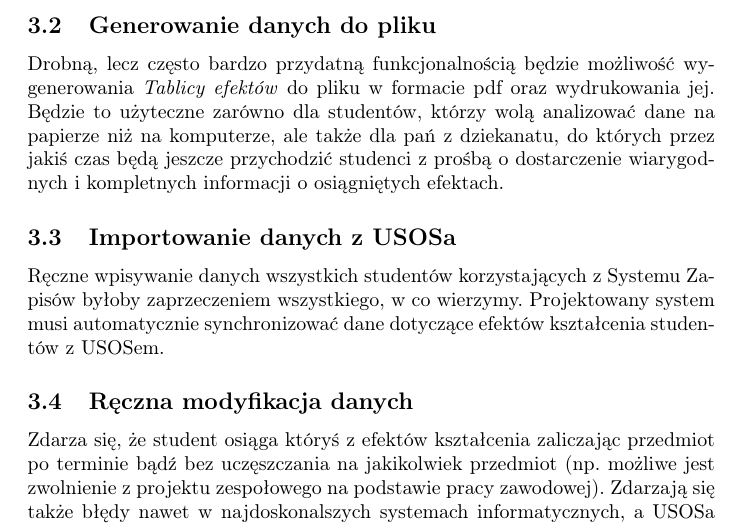
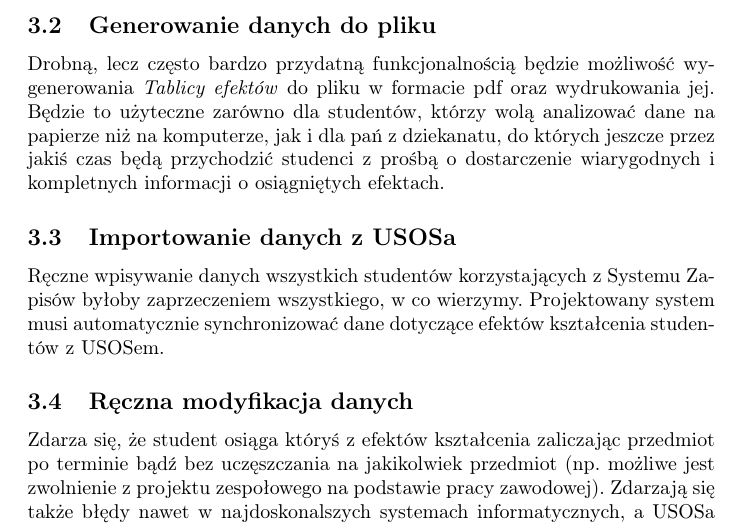
Before and after one commit to Pi1eM/io_specyfikacja, a LaTeX document (specification.tex): part of page 4 of 4, cut so that both start at the same text. Compiled offline with pdfLaTeX.

Commit message:
Change some words

```diff
--- a/specification.tex
+++ b/specification.tex
@@ -81,7 +81,7 @@ Jest to kluczowa funkcja projektowanego systemu. Po zleceniu systemowi wyświetl
 
 \subsection{Generowanie danych do pliku}
 Drobną, lecz często bardzo przydatną funkcjonalnością będzie możliwość wygenerowania \textit{Tablicy efektów} do pliku w formacie pdf oraz wydrukowania jej.
-Będzie to użyteczne zarówno dla studentów, którzy wolą analizować dane na papierze niż na komputerze, ale także dla pań z dziekanatu, do których przez jakiś czas będą jeszcze przychodzić studenci z prośbą o dostarczenie
+Będzie to użyteczne zarówno dla studentów, którzy wolą analizować dane na papierze niż na komputerze, jak i dla pań z dziekanatu, do których jeszcze przez jakiś czas będą przychodzić studenci z prośbą o dostarczenie
 wiarygodnych i kompletnych informacji o osiągniętych efektach.
 
 \subsection{Importowanie danych z USOSa}
```
